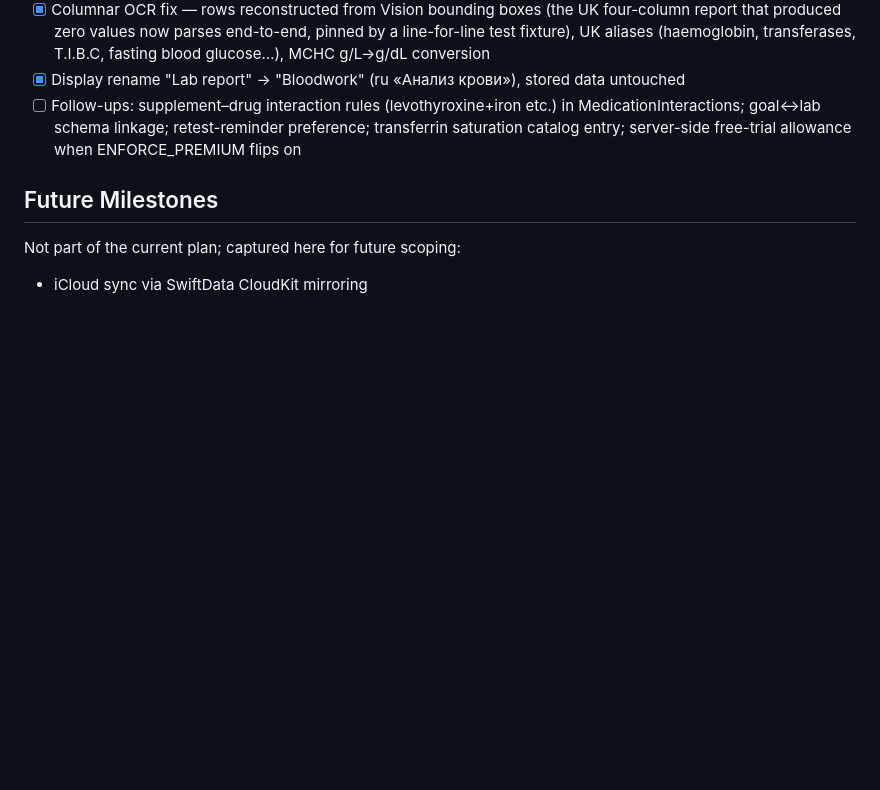
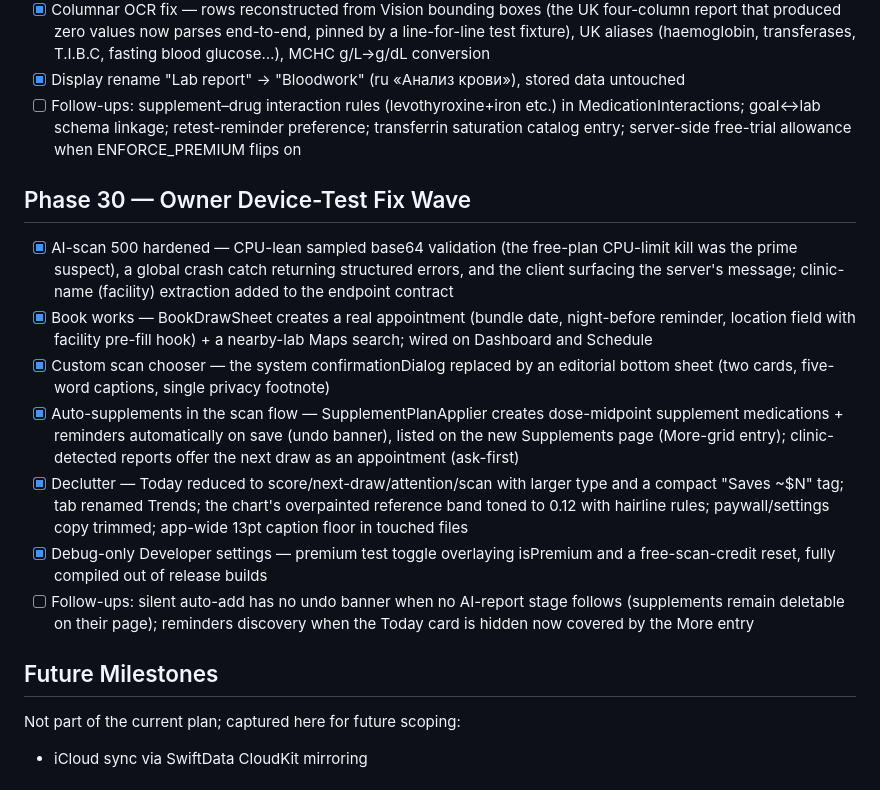
Before and after one commit to Ogureq/MediTrack, a Markdown page: docs/PLAN.md, the part around the change. Drawn GitHub-style; blank space fills up the shorter version.

Commit message:
Log the device-test fix wave as Phase 30
Co-Authored-By: Claude Fable 5 <noreply@anthropic.com>
Claude-Session: https://claude.ai/code/session_01MB6Ua3SNHvrhoKAxRLTcRW

```diff
--- a/docs/PLAN.md
+++ b/docs/PLAN.md
@@ -244,6 +244,16 @@ This document records the phased plan executed to build Gemocode, a privacy-firs
 - [x] Display rename "Lab report" → "Bloodwork" (ru «Анализ крови»), stored data untouched
 - [ ] Follow-ups: supplement–drug interaction rules (levothyroxine+iron etc.) in MedicationInteractions; goal↔lab schema linkage; retest-reminder preference; transferrin saturation catalog entry; server-side free-trial allowance when ENFORCE_PREMIUM flips on
 
+## Phase 30 — Owner Device-Test Fix Wave
+
+- [x] AI-scan 500 hardened — CPU-lean sampled base64 validation (the free-plan CPU-limit kill was the prime suspect), a global crash catch returning structured errors, and the client surfacing the server's message; clinic-name (facility) extraction added to the endpoint contract
+- [x] Book works — BookDrawSheet creates a real appointment (bundle date, night-before reminder, location field with facility pre-fill hook) + a nearby-lab Maps search; wired on Dashboard and Schedule
+- [x] Custom scan chooser — the system confirmationDialog replaced by an editorial bottom sheet (two cards, five-word captions, single privacy footnote)
+- [x] Auto-supplements in the scan flow — SupplementPlanApplier creates dose-midpoint supplement medications + reminders automatically on save (undo banner), listed on the new Supplements page (More-grid entry); clinic-detected reports offer the next draw as an appointment (ask-first)
+- [x] Declutter — Today reduced to score/next-draw/attention/scan with larger type and a compact "Saves ~$N" tag; tab renamed Trends; the chart's overpainted reference band toned to 0.12 with hairline rules; paywall/settings copy trimmed; app-wide 13pt caption floor in touched files
+- [x] Debug-only Developer settings — premium test toggle overlaying isPremium and a free-scan-credit reset, fully compiled out of release builds
+- [ ] Follow-ups: silent auto-add has no undo banner when no AI-report stage follows (supplements remain deletable on their page); reminders discovery when the Today card is hidden now covered by the More entry
+
 ## Future Milestones
 
 Not part of the current plan; captured here for future scoping:
```
